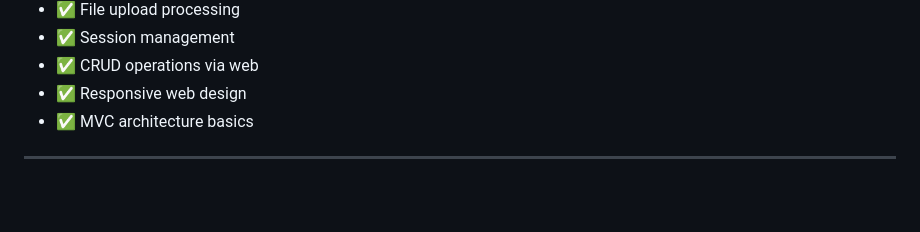
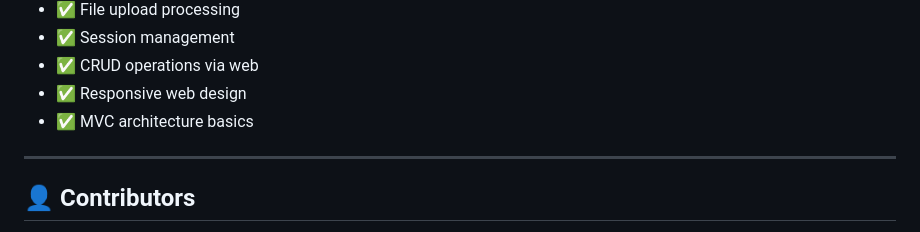
Before and after one commit to rammijar/Chatex, a Markdown page: README.md, the part around one of its changes. Rendered like a GitHub page; blank space fills up the shorter version.

```diff
--- a/README.md
+++ b/README.md
@@ -344,4 +344,5 @@ This project teaches:
 - ✅ MVC architecture basics
 
 ---
+## 👤 Contributors
 
```
Also changed, not shown: other parts of README.md (+9 -28 lines).
